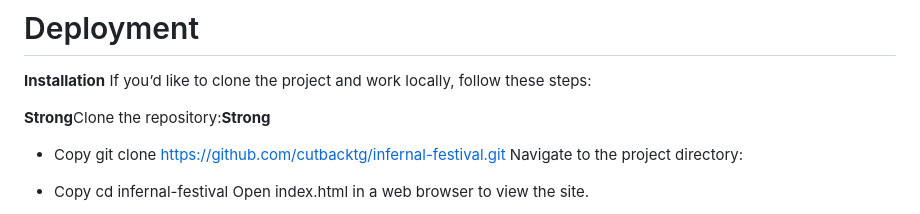
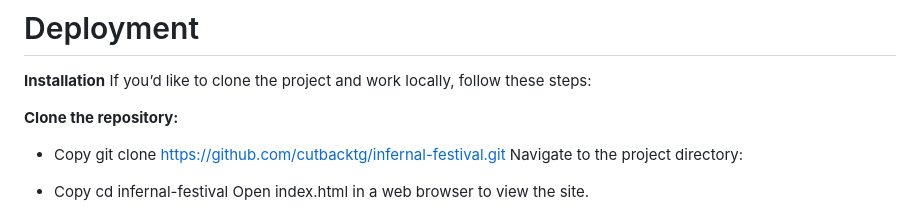
Before and after one commit to CutbackTG/infernal-festival, a Markdown page: README.md, the part around the change. Rendered like a GitHub page.

```diff
--- a/README.md
+++ b/README.md
@@ -37,7 +37,7 @@ Ticket contact Form: Ahead of a ticket purchasing system, the website features a
 **Installation**
 If you’d like to clone the project and work locally, follow these steps:
 
-**Strong**Clone the repository:**Strong**
+**Clone the repository:**
 
 - Copy
 git clone https://github.com/cutbacktg/infernal-festival.git
```
